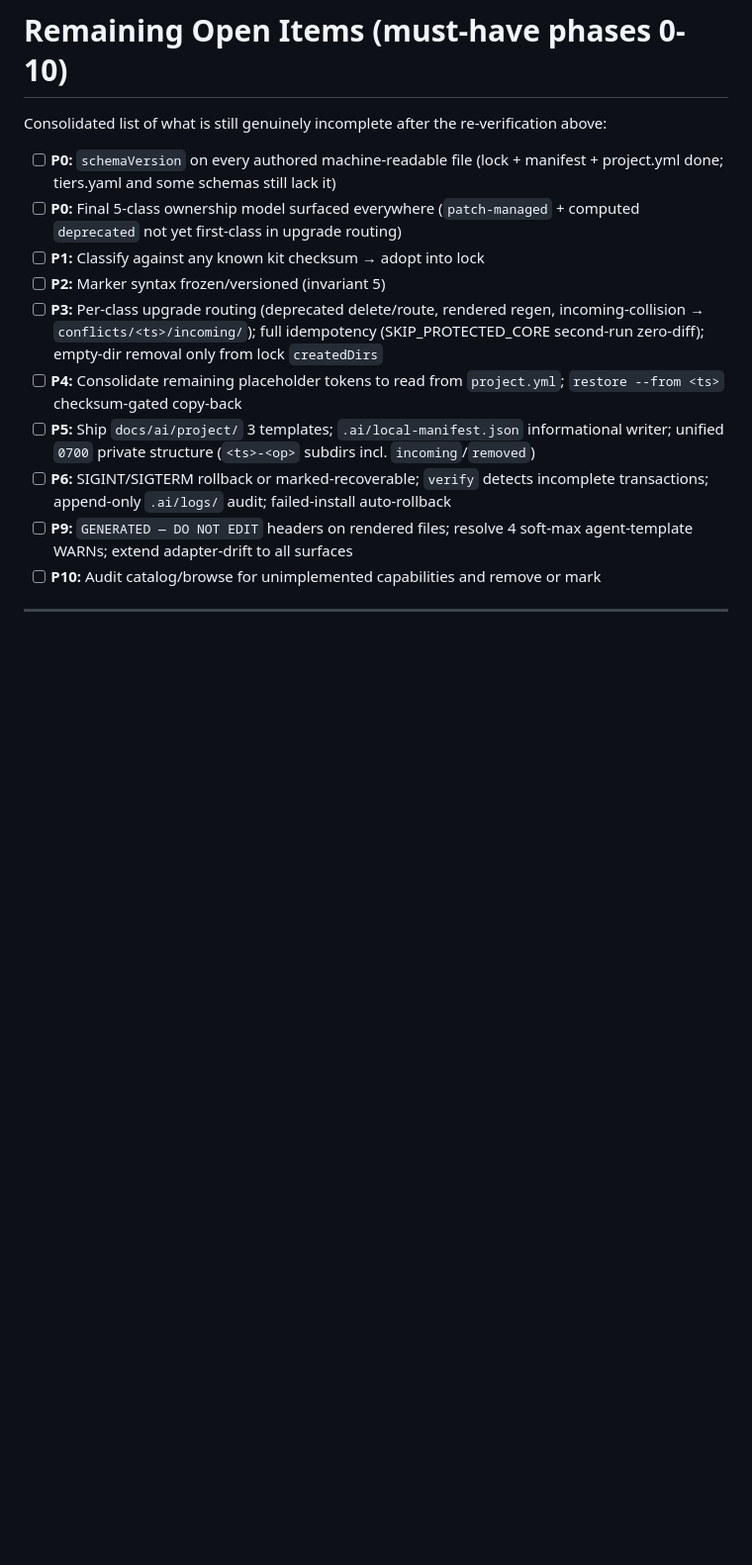
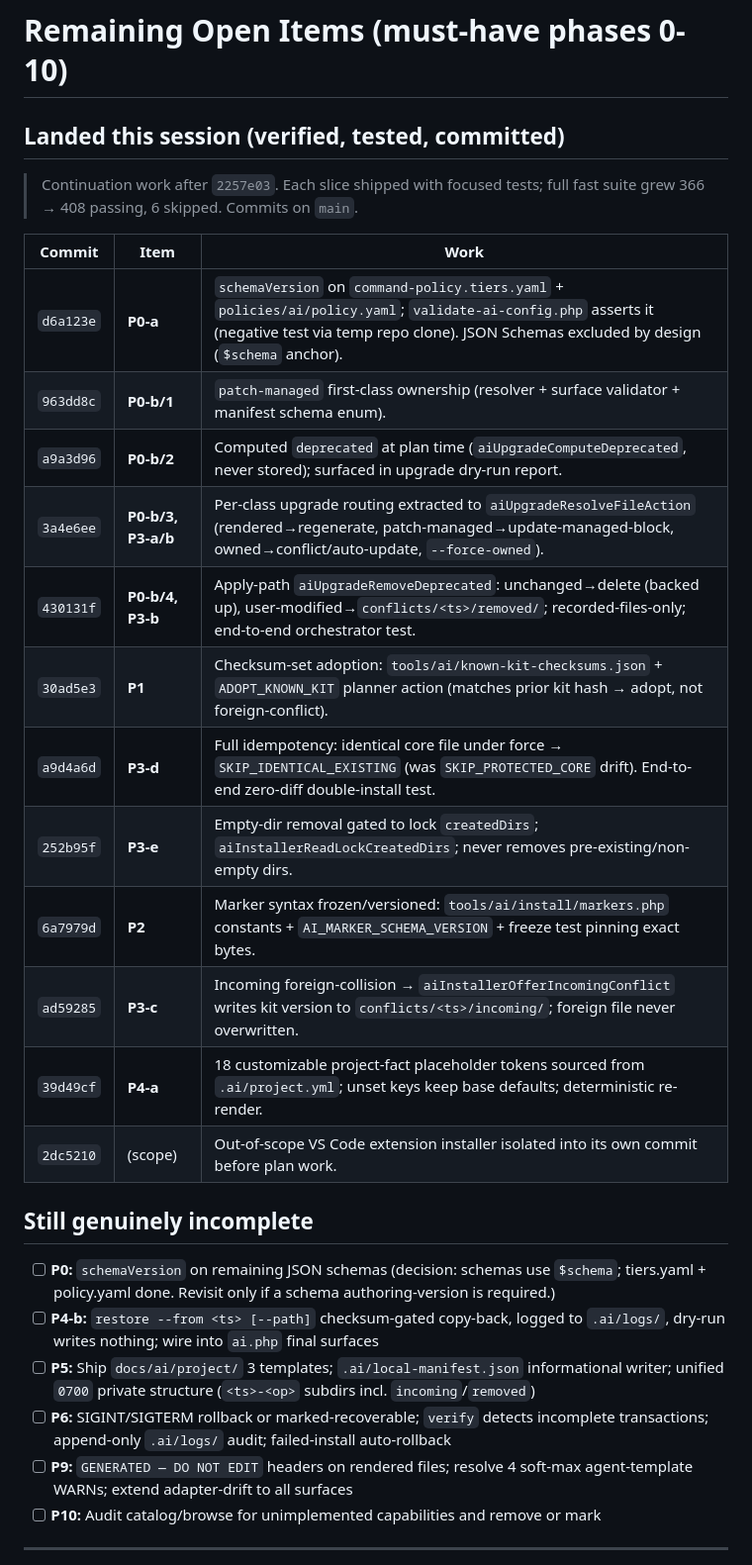
Before and after one commit to UtmostCreator/awesome-ai-utmostcreator, a Markdown page: improvement-plan.md, the part around one of its changes. Shown at 99% size. Drawn GitHub-style; blank space fills up the shorter version.

```diff
--- a/improvement-plan.md
+++ b/improvement-plan.md
@@ -261,19 +266,32 @@ regression tests green · no over-claimed enforcement.
 
 # Remaining Open Items (must-have phases 0-10)
 
-Consolidated list of what is still genuinely incomplete after the re-verification above:
+## Landed this session (verified, tested, committed)
 
-- [ ] **P0:** `schemaVersion` on every authored machine-readable file (lock + manifest + project.yml
-      done; tiers.yaml and some schemas still lack it)
-- [ ] **P0:** Final 5-class ownership model surfaced everywhere (`patch-managed` + computed
-      `deprecated` not yet first-class in upgrade routing)
-- [ ] **P1:** Classify against any known kit checksum → adopt into lock
-- [ ] **P2:** Marker syntax frozen/versioned (invariant 5)
-- [ ] **P3:** Per-class upgrade routing (deprecated delete/route, rendered regen, incoming-collision
-      → `conflicts/<ts>/incoming/`); full idempotency (SKIP_PROTECTED_CORE second-run zero-diff);
-      empty-dir removal only from lock `createdDirs`
-- [ ] **P4:** Consolidate remaining placeholder tokens to read from `project.yml`; `restore --from
-      <ts>` checksum-gated copy-back
+> Continuation work after `2257e03`. Each slice shipped with focused tests; full fast suite
+> grew 366 → 408 passing, 6 skipped. Commits on `main`.
+
+| Commit | Item | Work |
+|---|---|---|
+| `d6a123e` | **P0-a** | `schemaVersion` on `command-policy.tiers.yaml` + `policies/ai/policy.yaml`; `validate-ai-config.php` asserts it (negative test via temp repo clone). JSON Schemas excluded by design (`$schema` anchor). |
+| `963dd8c` | **P0-b/1** | `patch-managed` first-class ownership (resolver + surface validator + manifest schema enum). |
+| `a9a3d96` | **P0-b/2** | Computed `deprecated` at plan time (`aiUpgradeComputeDeprecated`, never stored); surfaced in upgrade dry-run report. |
+| `3a4e6ee` | **P0-b/3, P3-a/b** | Per-class upgrade routing extracted to `aiUpgradeResolveFileAction` (rendered→regenerate, patch-managed→update-managed-block, owned→conflict/auto-update, `--force-owned`). |
+| `430131f` | **P0-b/4, P3-b** | Apply-path `aiUpgradeRemoveDeprecated`: unchanged→delete (backed up), user-modified→`conflicts/<ts>/removed/`; recorded-files-only; end-to-end orchestrator test. |
+| `30ad5e3` | **P1** | Checksum-set adoption: `tools/ai/known-kit-checksums.json` + `ADOPT_KNOWN_KIT` planner action (matches prior kit hash → adopt, not foreign-conflict). |
+| `a9d4a6d` | **P3-d** | Full idempotency: identical core file under force → `SKIP_IDENTICAL_EXISTING` (was `SKIP_PROTECTED_CORE` drift). End-to-end zero-diff double-install test. |
+| `252b95f` | **P3-e** | Empty-dir removal gated to lock `createdDirs`; `aiInstallerReadLockCreatedDirs`; never removes pre-existing/non-empty dirs. |
+| `6a7979d` | **P2** | Marker syntax frozen/versioned: `tools/ai/install/markers.php` constants + `AI_MARKER_SCHEMA_VERSION` + freeze test pinning exact bytes. |
+| `ad59285` | **P3-c** | Incoming foreign-collision → `aiInstallerOfferIncomingConflict` writes kit version to `conflicts/<ts>/incoming/`; foreign file never overwritten. |
+| `39d49cf` | **P4-a** | 18 customizable project-fact placeholder tokens sourced from `.ai/project.yml`; unset keys keep base defaults; deterministic re-render. |
+| `2dc5210` | (scope) | Out-of-scope VS Code extension installer isolated into its own commit before plan work. |
+
+## Still genuinely incomplete
+
+- [ ] **P0:** `schemaVersion` on remaining JSON schemas (decision: schemas use `$schema`; tiers.yaml +
+      policy.yaml done. Revisit only if a schema authoring-version is required.)
+- [ ] **P4-b:** `restore --from <ts> [--path]` checksum-gated copy-back, logged to `.ai/logs/`,
+      dry-run writes nothing; wire into `ai.php` final surfaces
 - [ ] **P5:** Ship `docs/ai/project/` 3 templates; `.ai/local-manifest.json` informational writer;
       unified `0700` private structure (`<ts>-<op>` subdirs incl. `incoming`/`removed`)
 - [ ] **P6:** SIGINT/SIGTERM rollback or marked-recoverable; `verify` detects incomplete
```
Also changed, not shown: other parts of improvement-plan.md (+18 -13 lines).
